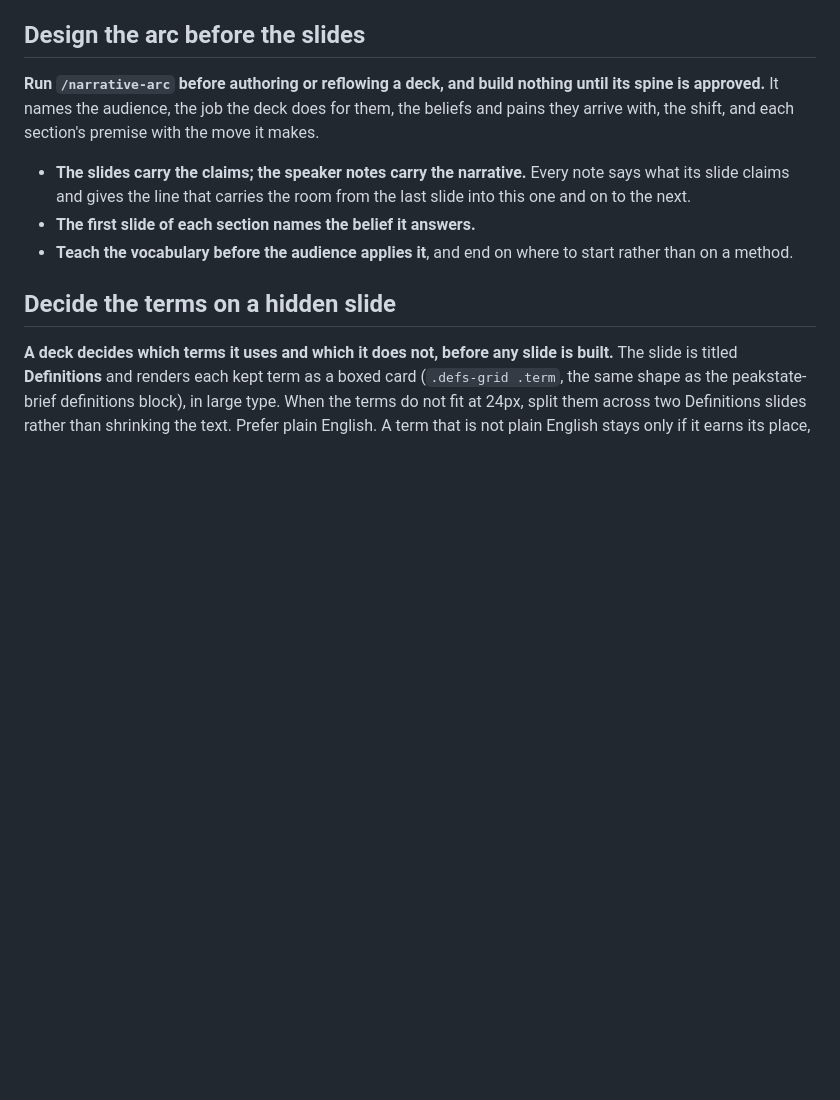
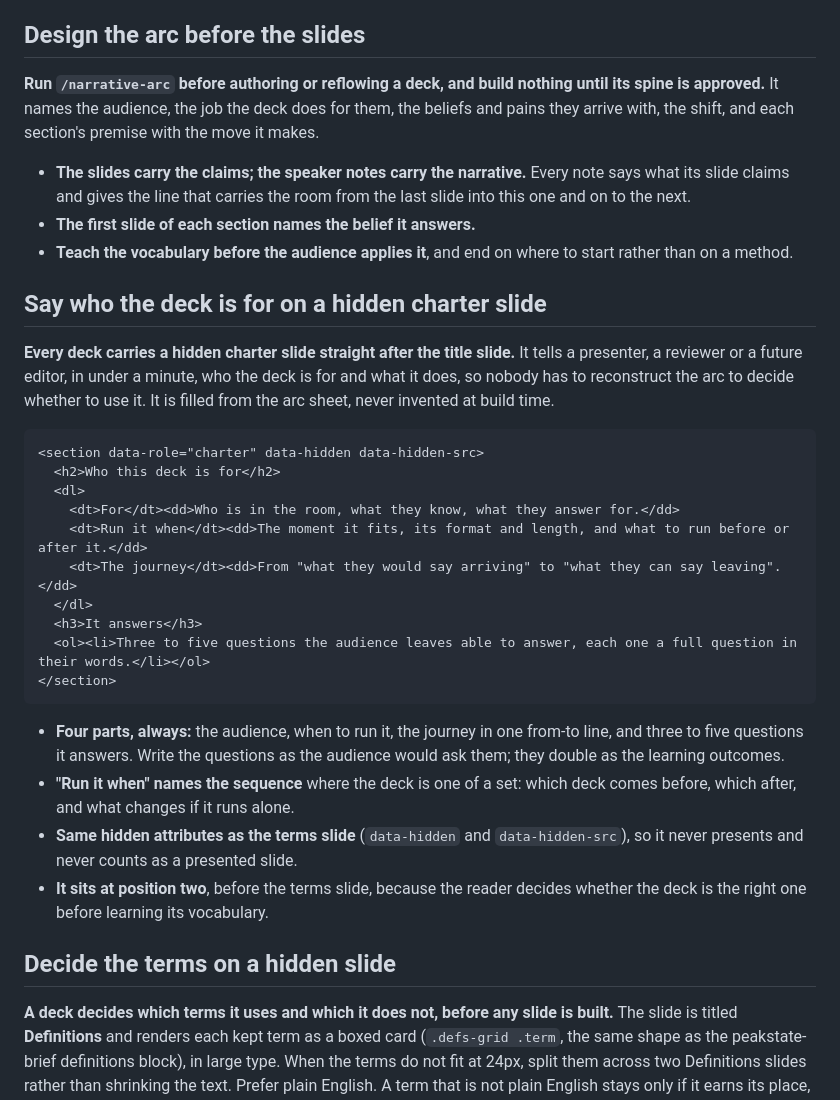
Before and after one commit to peakstate-global/peakstate-deck, a Markdown page: SKILL.md, the part around the change. GitHub-like rendering; blank space fills up the shorter version.

Commit message:
docs(skill): hidden charter slide after the title in every deck
Co-Authored-By: Claude Opus 5.5 (1M context) <noreply@anthropic.com>

```diff
--- a/SKILL.md
+++ b/SKILL.md
@@ -28,6 +28,34 @@ After a deck builds and audits clean, `/draft-eval` scores it before anyone revi
 - **The slides carry the claims; the speaker notes carry the narrative.** Every note says what its slide claims and gives the line that carries the room from the last slide into this one and on to the next.
 - **The first slide of each section names the belief it answers.**
 - **Teach the vocabulary before the audience applies it**, and end on where to start rather than on a method.
+
+## Say who the deck is for on a hidden charter slide
+
+**Every deck carries a hidden charter slide straight after the title slide.** It tells a presenter, a
+reviewer or a future editor, in under a minute, who the deck is for and what it does, so nobody has
+to reconstruct the arc to decide whether to use it. It is filled from the arc sheet, never invented
+at build time.
+
+    <section data-role="charter" data-hidden data-hidden-src>
+      <h2>Who this deck is for</h2>
+      <dl>
+        <dt>For</dt><dd>Who is in the room, what they know, what they answer for.</dd>
+        <dt>Run it when</dt><dd>The moment it fits, its format and length, and what to run before or after it.</dd>
+        <dt>The journey</dt><dd>From "what they would say arriving" to "what they can say leaving".</dd>
+      </dl>
+      <h3>It answers</h3>
+      <ol><li>Three to five questions the audience leaves able to answer, each one a full question in their words.</li></ol>
+    </section>
+
+- **Four parts, always:** the audience, when to run it, the journey in one from-to line, and three to
+  five questions it answers. Write the questions as the audience would ask them; they double as the
+  learning outcomes.
+- **"Run it when" names the sequence** where the deck is one of a set: which deck comes before, which
+  after, and what changes if it runs alone.
+- **Same hidden attributes as the terms slide** (`data-hidden` and `data-hidden-src`), so it never
+  presents and never counts as a presented slide.
+- **It sits at position two**, before the terms slide, because the reader decides whether the deck is
+  the right one before learning its vocabulary.
 
 ## Decide the terms on a hidden slide
 
```
